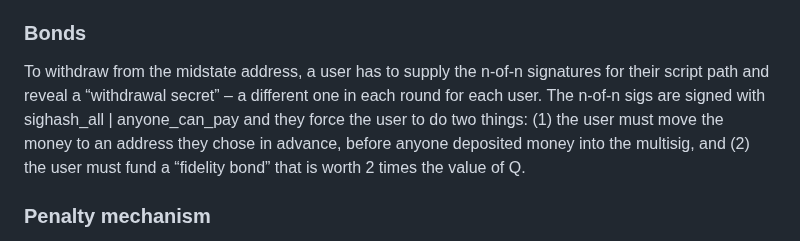
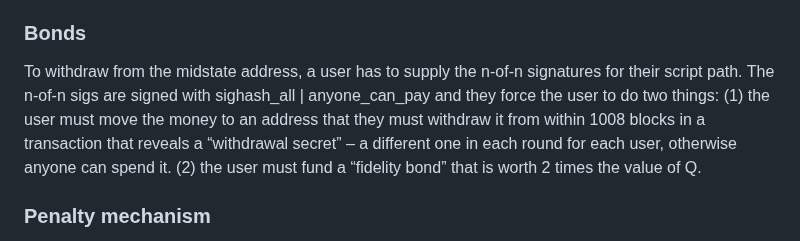
Before and after one commit to supertestnet/hurricash, a Markdown page: README.md, the part around the change. GitHub-like rendering.

```diff
--- a/README.md
+++ b/README.md
@@ -30,7 +30,7 @@ In each round, the Q-sat utxo created in that round is locked to a “midstate a
 
 ### Bonds
 
-To withdraw from the midstate address, a user has to supply the n-of-n signatures for their script path and reveal a “withdrawal secret” – a different one in each round for each user. The n-of-n sigs are signed with sighash_all | anyone_can_pay and they force the user to do two things: (1) the user must move the money to an address they chose in advance, before anyone deposited money into the multisig, and (2) the user must fund a “fidelity bond” that is worth 2 times the value of Q.
+To withdraw from the midstate address, a user has to supply the n-of-n signatures for their script path. The n-of-n sigs are signed with sighash_all | anyone_can_pay and they force the user to do two things: (1) the user must move the money to an address that they must withdraw it from within 1008 blocks in a transaction that reveals a “withdrawal secret” – a different one in each round for each user, otherwise anyone can spend it. (2) the user must fund a “fidelity bond” that is worth 2 times the value of Q.
 
 ### Penalty mechanism
 
```
